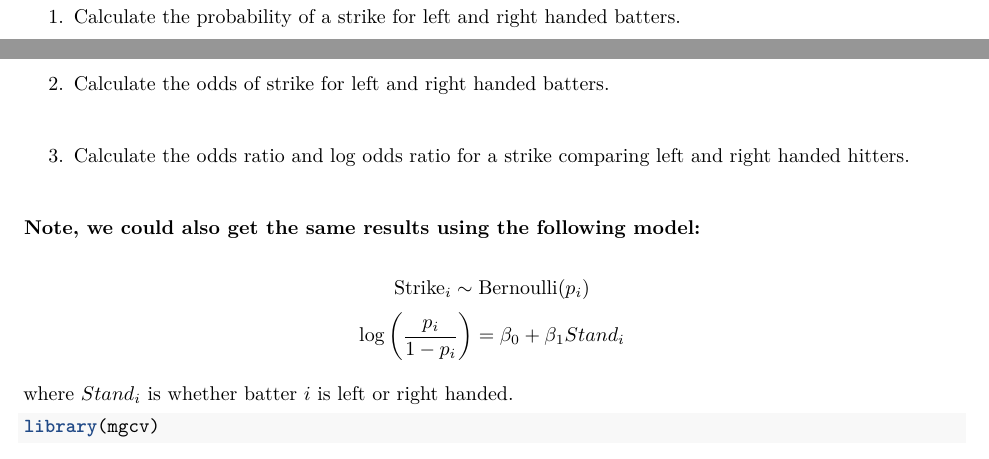
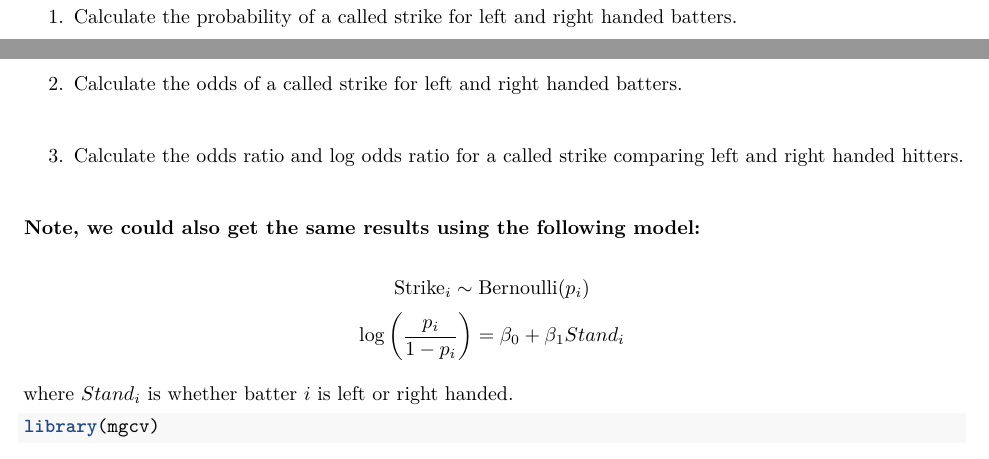
Before and after one commit to kfcaby/MA388_Sabermetrics, an R Markdown document (Lesson_15_Boardsheet (Version 2).Rmd): two parts of pages 1 and 2 of 5, joined at a grey line, cut so that both start at the same text. Rendered offline with R 4.5, knitr and Pandoc, then LaTeX, with nearby package versions; some code elsewhere in the file could not run offline.

Commit message:
last minute changes

````diff
--- a/Lesson_15_Boardsheet (Version 2).Rmd
+++ b/Lesson_15_Boardsheet (Version 2).Rmd
@@ -45,15 +45,15 @@ results$type = c("Ball", "Called Strike")
 kable(results)
 ```
 
-1. Calculate the probability of a strike for left and right handed batters.
+1. Calculate the probability of a called strike for left and right handed batters.
 
 &nbsp;
 
-2. Calculate the odds of strike for left and right handed batters.
+2. Calculate the odds of a called strike for left and right handed batters.
 
 &nbsp;
 
-3. Calculate the odds ratio and log odds ratio for a strike comparing left and right handed hitters.
+3. Calculate the odds ratio and log odds ratio for a called strike comparing left and right handed hitters.
 
 &nbsp;
 
````
Also changed, not shown: Lesson_15_Boardsheet--Version-2-.pdf.
